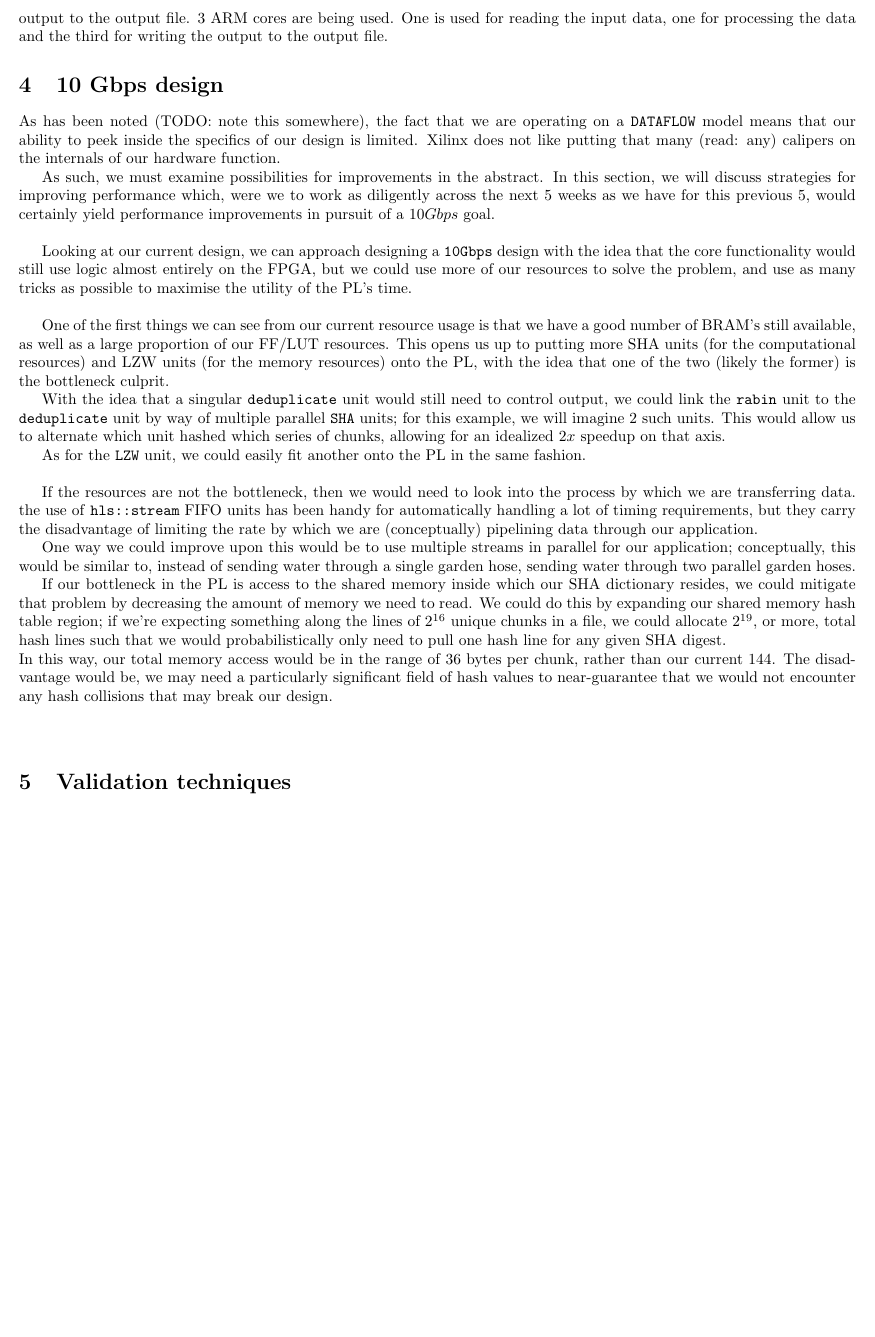
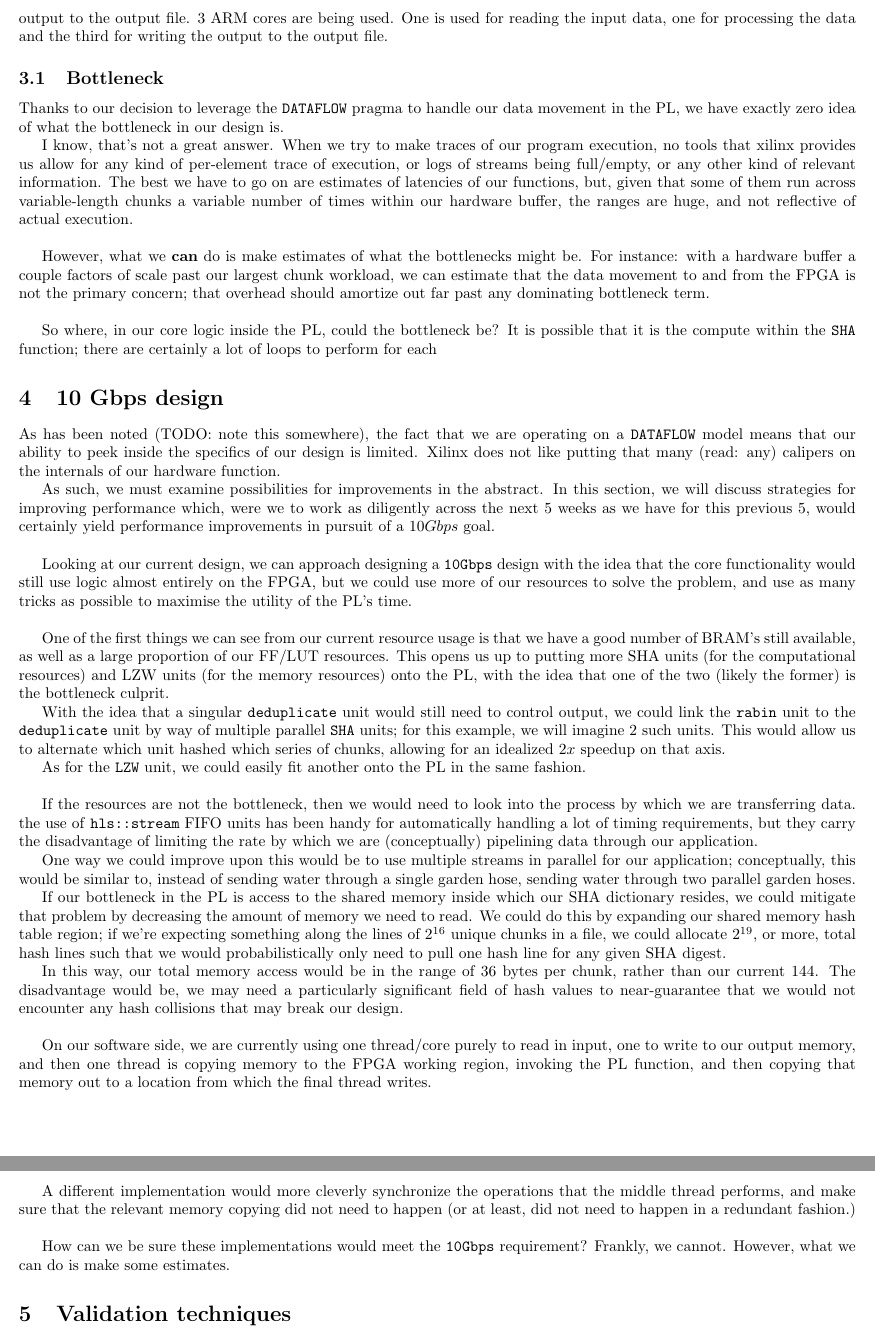
Before and after one commit to taylornelms15/ESE532-Final-Project, a LaTeX document (Writeups/final_report.tex): part of page 2 of 2 before the commit and two parts of pages 2 and 3 of 3 after it, the two joined at a grey line, cut so that both start at the same text, the shorter picture padded with empty space. Compiled offline with pdfLaTeX.

Commit message:
Update final_report.tex

```diff
--- a/Writeups/final_report.tex
+++ b/Writeups/final_report.tex
@@ -68,6 +68,15 @@ Finally upon exit, the NW thread indicates that it has completed its purpose and
 CDC performs chunking and the data is taken by SHA and LZW which operate parallely. The output of SHA which is 256 bit SHA value and the compressed output of LZW are both taken by deduplicate section to finally write the appropriate output to the output file.
 3 ARM cores are being used. One is used for reading the input data, one for processing the data and the third for writing the output to the output file.
 
+\subsection{Bottleneck}
+
+Thanks to our decision to leverage the \texttt{DATAFLOW} pragma to handle our data movement in the PL, we have exactly zero idea of what the bottleneck in our design is.
+\par
+I know, that's not a great answer. When we try to make traces of our program execution, no tools that xilinx provides us allow for any kind of per-element trace of execution, or logs of streams being full/empty, or any other kind of relevant information. The best we have to go on are estimates of latencies of our functions, but, given that some of them run across variable-length chunks a variable number of times within our hardware buffer, the ranges are huge, and not reflective of actual execution.
+\newline\par
+However, what we \textbf{can} do is make estimates of what the bottlenecks might be. For instance: with a hardware buffer a couple factors of scale past our largest chunk workload, we can estimate that the data movement to and from the FPGA is not the primary concern; that overhead should amortize out far past any dominating bottleneck term.
+\newline\par
+So where, in our core logic inside the PL, could the bottleneck be? It is possible that it is the compute within the \texttt{SHA} function; there are certainly a lot of loops to perform for each
 
 \section{10 Gbps design}
 
@@ -89,10 +98,15 @@ If the resources are not the bottleneck, then we would need to look into the pro
 One way we could improve upon this would be to use multiple streams in parallel for our application; conceptually, this would be similar to, instead of sending water through a single garden hose, sending water through two parallel garden hoses.
 \par
 If our bottleneck in the PL is access to the shared memory inside which our SHA dictionary resides, we could mitigate that problem by decreasing the amount of memory we need to read. We could do this by expanding our shared memory hash table region; if we're expecting something along the lines of $2^{16}$ unique chunks in a file, we could allocate $2^{19}$, or more, total hash lines such that we would probabilistically only need to pull one hash line for any given SHA digest.
-\newline
+\par
 In this way, our total memory access would be in the range of $36$ bytes per chunk, rather than our current $144$. The disadvantage would be, we may need a particularly significant field of hash values to near-guarantee that we would not encounter any hash collisions that may break our design.
-\newline\newline
-
+\newline\par
+On our software side, we are currently using one thread/core purely to read in input, one to write to our output memory, and then one thread is copying memory to the FPGA working region, invoking the PL function, and then copying that memory out to a location from which the final thread writes.
+\newline\par
+A different implementation would more cleverly synchronize the operations that the middle thread performs, and make sure that the relevant memory copying did not need to happen (or at least, did not need to happen in a redundant fashion.)
+\newline\par
+How can we be sure these implementations would meet the \texttt{10Gbps} requirement? Frankly, we cannot. However, what we can do is make some estimates.
+\par
 
 
 \section{Validation techniques}
```
